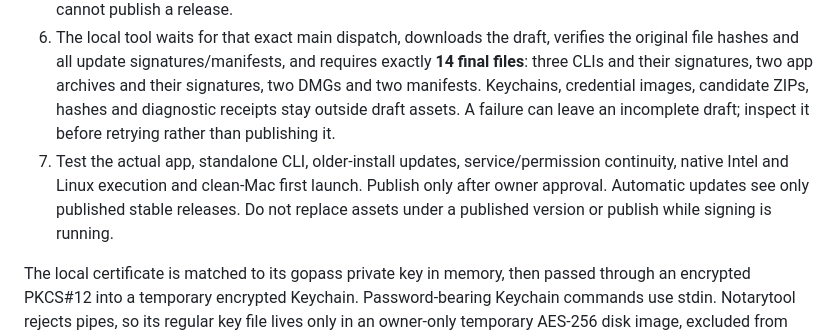
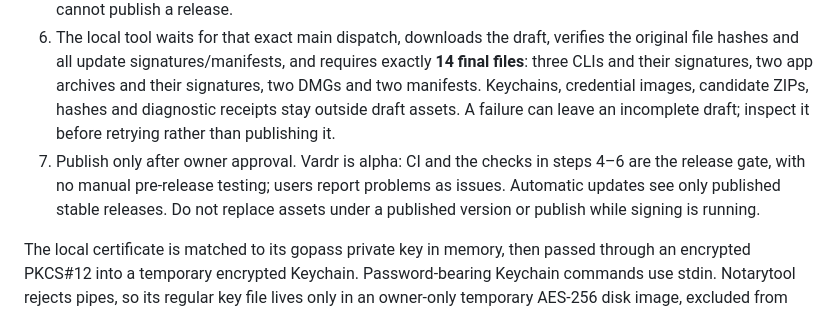
Before and after one commit to oana-ffg/vardr, a Markdown page: docs/releases.md, the part around the change. Drawn GitHub-style.

```diff
--- a/docs/releases.md
+++ b/docs/releases.md
@@ -18,7 +18,7 @@ Actions never receive an Apple private key, certificate bundle, Keychain passwor
 4. The local tool signs both embedded helpers as `com.firefungames.vardr.cli` and both apps as `com.firefungames.vardr`, with Developer ID, hardened runtime and a secure timestamp. It closes the temporary signing Keychain before notarization waits. Each app must receive `Accepted`, then be stapled and pass Gatekeeper. Python packs metadata-free updater archives and rechecks extracted app/helper signatures and tickets. The identical standalone CLI is covered by the app's notary ticket and is separately checked with `codesign --check-notarization`. DMGs contain those stapled apps; their `com.firefungames.vardr.installer` signatures, separate notarization and stapled tickets are verified too.
 5. `--draft` creates an **incomplete unpublished draft** containing seven Apple-verified/candidate files, then dispatches **Sign verified update artifacts** with their exact SHA256 hashes and original candidate run ID. That workflow independently checks the draft flag/target commit, Linux candidate provenance, Mac architecture/version, matching standalone/bundled CLI, Apple publisher signatures, notarization and staples before accessing the old updater key. It signs only the five updater payloads, verifies signatures and authenticated versions against the compiled trust root, and attaches the signatures and two manifests. It cannot publish a release.
 6. The local tool waits for that exact main dispatch, downloads the draft, verifies the original file hashes and all update signatures/manifests, and requires exactly **14 final files**: three CLIs and their signatures, two app archives and their signatures, two DMGs and two manifests. Keychains, credential images, candidate ZIPs, hashes and diagnostic receipts stay outside draft assets. A failure can leave an incomplete draft; inspect it before retrying rather than publishing it.
-7. Test the actual app, standalone CLI, older-install updates, service/permission continuity, native Intel and Linux execution and clean-Mac first launch. Publish only after owner approval. Automatic updates see only published stable releases. Do not replace assets under a published version or publish while signing is running.
+7. Publish only after owner approval. Vardr is alpha: CI and the checks in steps 4–6 are the release gate, with no manual pre-release testing; users report problems as issues. Automatic updates see only published stable releases. Do not replace assets under a published version or publish while signing is running.
 
 The local certificate is matched to its gopass private key in memory, then passed through an encrypted PKCS#12 into a temporary encrypted Keychain. Password-bearing Keychain commands use stdin. Notarytool rejects pipes, so its regular key file lives only in an owner-only temporary AES-256 disk image, excluded from indexing/backups. The file is removed before detaching the image; owned-volume detach gets a forced retry, and cleanup failures retain the original error. SIGTERM/SIGHUP trigger cleanup. SIGKILL/power loss cannot, so inspect and remove only the interrupted run's containers before retrying. Unlocked containers are accessible to processes running as the same user; use a trusted local Mac.
 
```
Also changed, not shown: README.md (+1 -1 lines).
